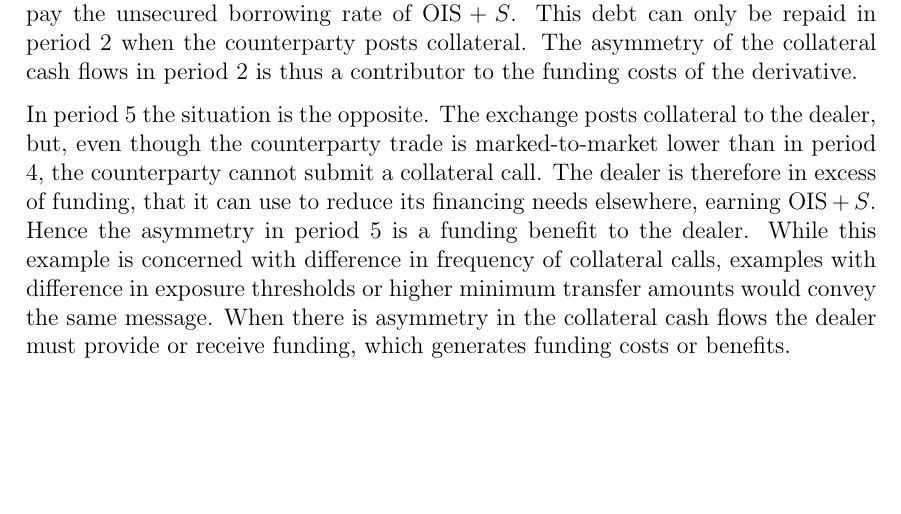
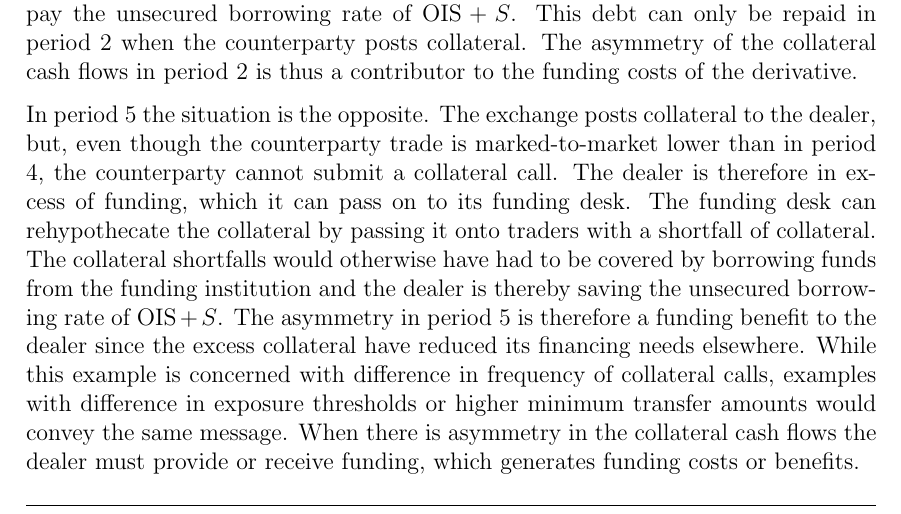
Before and after one commit to sebastianbaltser/master-thesis, a LaTeX thesis (thesis/main.tex, which reads thesis/content/body-matter/fva-debate/sources-of-funding-costs.tex): part of page 8 of 44, cut so that both start at the same text, the shorter picture padded with empty space. Compiled offline with pdfLaTeX.

Commit message:
Specify how funding benefits arise

```diff
--- a/thesis/content/body-matter/fva-debate/sources-of-funding-costs.tex
+++ b/thesis/content/body-matter/fva-debate/sources-of-funding-costs.tex
@@ -164,8 +164,13 @@
         but, even though the counterparty trade is marked-to-market lower than in period 4,
         the counterparty cannot submit a collateral call.
         The dealer is therefore in excess of funding,
-        that it can use to reduce its financing needs elsewhere, earning $\OIS/ + S$.
-        Hence the asymmetry in period 5 is a funding benefit to the dealer.
+        which it can pass on to its funding desk.
+        The funding desk can rehypothecate the collateral
+        by passing it onto traders with a shortfall of collateral.
+        The collateral shortfalls would otherwise have had to be covered by borrowing funds
+        from the funding institution and the dealer is thereby saving the unsecured borrowing rate of $\OIS/ + S$.
+        The asymmetry in period 5 is therefore a funding benefit to the dealer
+        since the excess collateral have reduced its financing needs elsewhere.
         While this example is concerned with difference in frequency of collateral calls,
         examples with difference in exposure thresholds or higher minimum transfer amounts
         would convey the same message.
```
